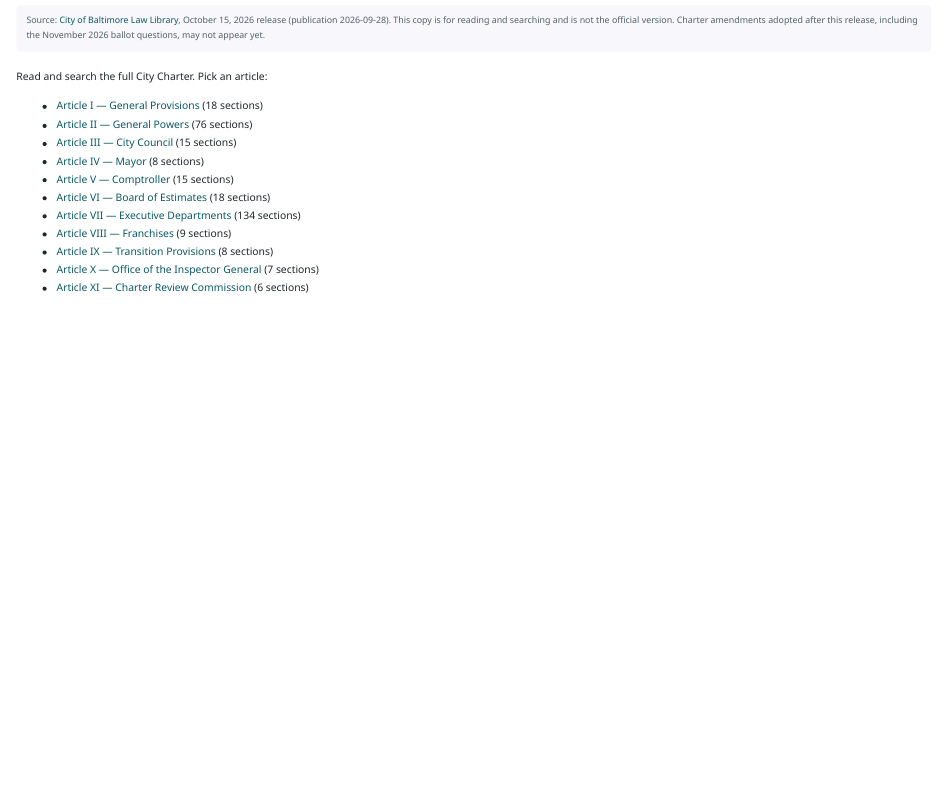
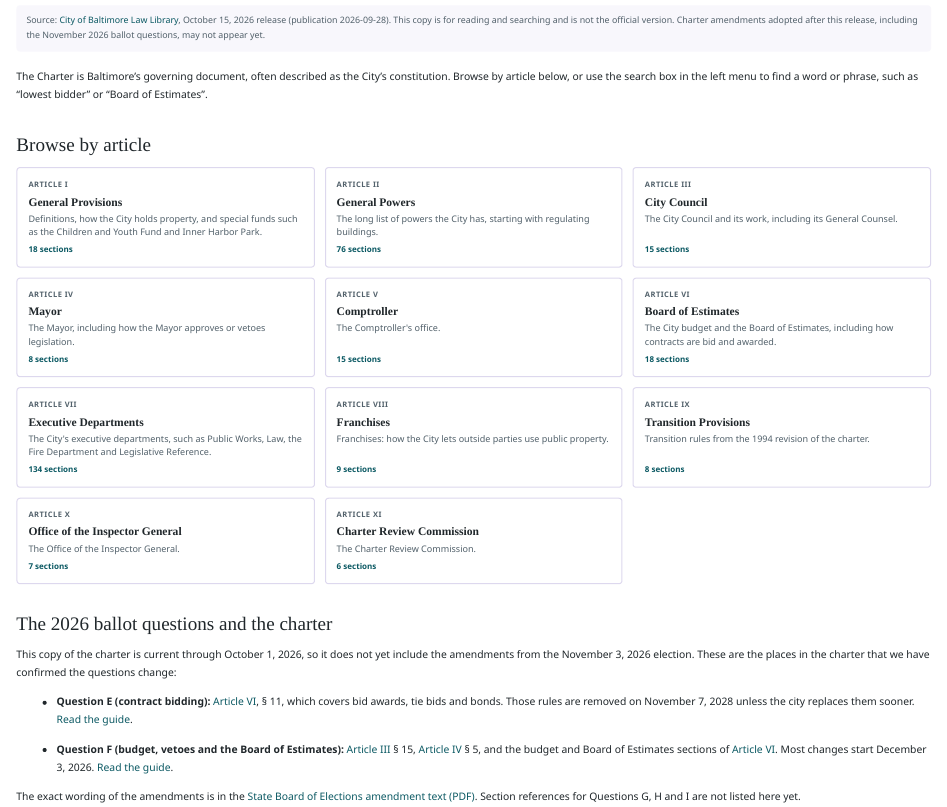
Before and after one commit to andersoneverett/ballot, a Quarto document (charter/index.qmd): the page in a window 1100 px wide, from its top. Rendered offline with R 4.5, knitr and Pandoc in place of Quarto, with nearby package versions.

````diff
--- a/charter/index.qmd
+++ b/charter/index.qmd
@@ -9,16 +9,32 @@
 :::
 
 
-Read and search the full City Charter. Pick an article:
+The Charter is Baltimore's governing document, often described as the City's constitution. Browse by article below, or use the search box in the left menu to find a word or phrase, such as "lowest bidder" or "Board of Estimates".
 
-- [Article I — General Provisions](article-i.html) (18 sections)
-- [Article II — General Powers](article-ii.html) (76 sections)
-- [Article III — City Council](article-iii.html) (15 sections)
-- [Article IV — Mayor](article-iv.html) (8 sections)
-- [Article V — Comptroller](article-v.html) (15 sections)
-- [Article VI — Board of Estimates](article-vi.html) (18 sections)
-- [Article VII — Executive Departments](article-vii.html) (134 sections)
-- [Article VIII — Franchises](article-viii.html) (9 sections)
-- [Article IX — Transition Provisions](article-ix.html) (8 sections)
-- [Article X — Office of the Inspector General](article-x.html) (7 sections)
-- [Article XI — Charter Review Commission](article-xi.html) (6 sections)
+## Browse by article
+
+```{=html}
+<div class="charter-grid">
+<a class="charter-card" href="article-i.html"><span class="charter-card-kicker">Article I</span><span class="charter-card-title">General Provisions</span><span class="charter-card-text">Definitions, how the City holds property, and special funds such as the Children and Youth Fund and Inner Harbor Park.</span><span class="charter-card-meta">18 sections</span></a>
+<a class="charter-card" href="article-ii.html"><span class="charter-card-kicker">Article II</span><span class="charter-card-title">General Powers</span><span class="charter-card-text">The long list of powers the City has, starting with regulating buildings.</span><span class="charter-card-meta">76 sections</span></a>
+<a class="charter-card" href="article-iii.html"><span class="charter-card-kicker">Article III</span><span class="charter-card-title">City Council</span><span class="charter-card-text">The City Council and its work, including its General Counsel.</span><span class="charter-card-meta">15 sections</span></a>
+<a class="charter-card" href="article-iv.html"><span class="charter-card-kicker">Article IV</span><span class="charter-card-title">Mayor</span><span class="charter-card-text">The Mayor, including how the Mayor approves or vetoes legislation.</span><span class="charter-card-meta">8 sections</span></a>
+<a class="charter-card" href="article-v.html"><span class="charter-card-kicker">Article V</span><span class="charter-card-title">Comptroller</span><span class="charter-card-text">The Comptroller's office.</span><span class="charter-card-meta">15 sections</span></a>
+<a class="charter-card" href="article-vi.html"><span class="charter-card-kicker">Article VI</span><span class="charter-card-title">Board of Estimates</span><span class="charter-card-text">The City budget and the Board of Estimates, including how contracts are bid and awarded.</span><span class="charter-card-meta">18 sections</span></a>
+<a class="charter-card" href="article-vii.html"><span class="charter-card-kicker">Article VII</span><span class="charter-card-title">Executive Departments</span><span class="charter-card-text">The City's executive departments, such as Public Works, Law, the Fire Department and Legislative Reference.</span><span class="charter-card-meta">134 sections</span></a>
+<a class="charter-card" href="article-viii.html"><span class="charter-card-kicker">Article VIII</span><span class="charter-card-title">Franchises</span><span class="charter-card-text">Franchises: how the City lets outside parties use public property.</span><span class="charter-card-meta">9 sections</span></a>
+<a class="charter-card" href="article-ix.html"><span class="charter-card-kicker">Article IX</span><span class="charter-card-title">Transition Provisions</span><span class="charter-card-text">Transition rules from the 1994 revision of the charter.</span><span class="charter-card-meta">8 sections</span></a>
+<a class="charter-card" href="article-x.html"><span class="charter-card-kicker">Article X</span><span class="charter-card-title">Office of the Inspector General</span><span class="charter-card-text">The Office of the Inspector General.</span><span class="charter-card-meta">7 sections</span></a>
+<a class="charter-card" href="article-xi.html"><span class="charter-card-kicker">Article XI</span><span class="charter-card-title">Charter Review Commission</span><span class="charter-card-text">The Charter Review Commission.</span><span class="charter-card-meta">6 sections</span></a>
+</div>
+```
+
+## The 2026 ballot questions and the charter
+
+This copy of the charter is current through October 1, 2026, so it does not yet include the amendments from the November 3, 2026 election. These are the places in the charter that we have confirmed the questions change:
+
+- **Question E (contract bidding):** [Article VI](article-vi.html#s-11), § 11, which covers bid awards, tie bids and bonds. Those rules are removed on November 7, 2028 unless the city replaces them sooner. [Read the guide](../elections/2026/general/index.qmd#question-baltimore-e).
+
+- **Question F (budget, vetoes and the Board of Estimates):** [Article III](article-iii.html#s-15) § 15, [Article IV](article-iv.html#s-5) § 5, and the budget and Board of Estimates sections of [Article VI](article-vi.html). Most changes start December 3, 2026. [Read the guide](../elections/2026/general/index.qmd#question-baltimore-f).
+
+The exact wording of the amendments is in the [State Board of Elections amendment text (PDF)](https://elections.maryland.gov/elections/2026/Baltimore_City_Proposed_Charter_Amendment_Text.pdf). Section references for Questions G, H and I are not listed here yet.
````
